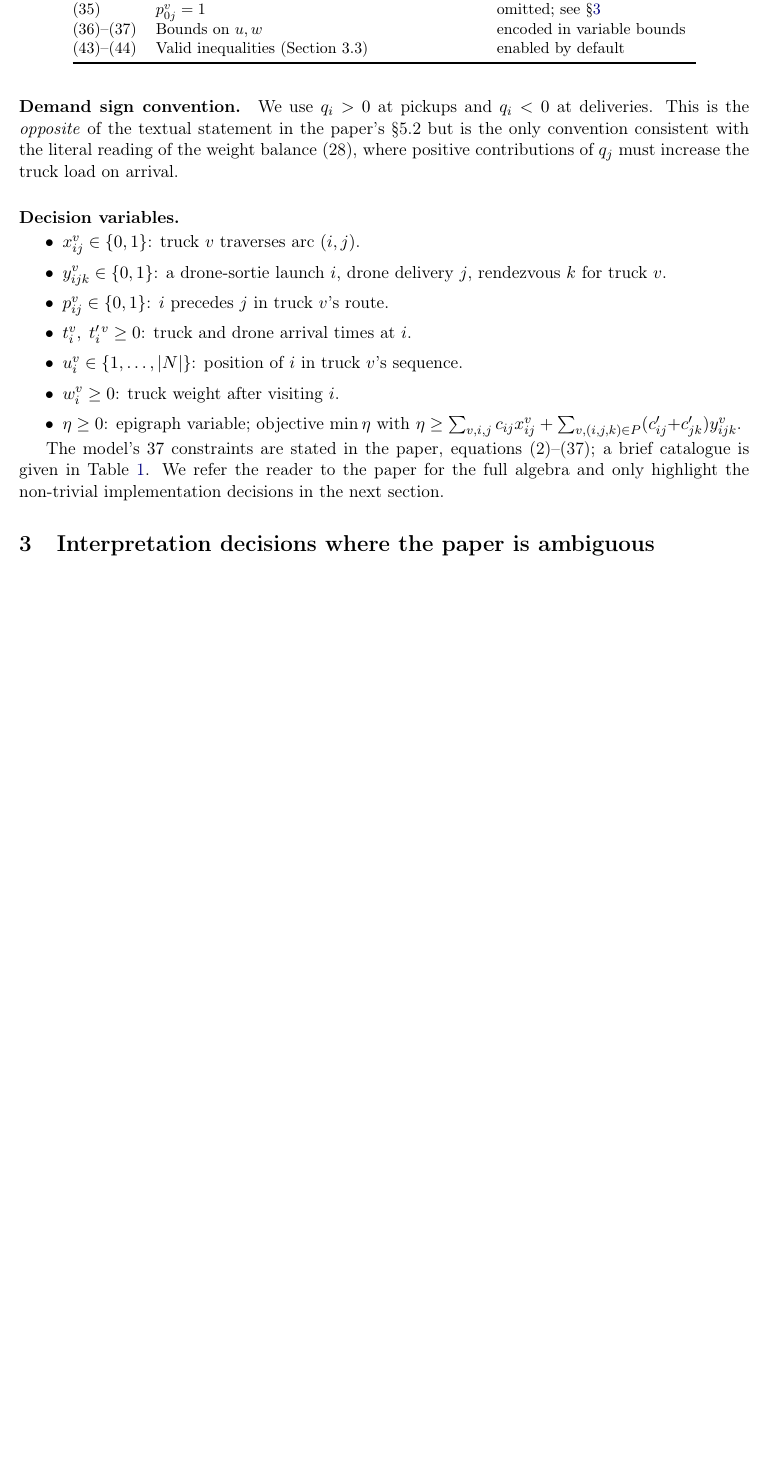
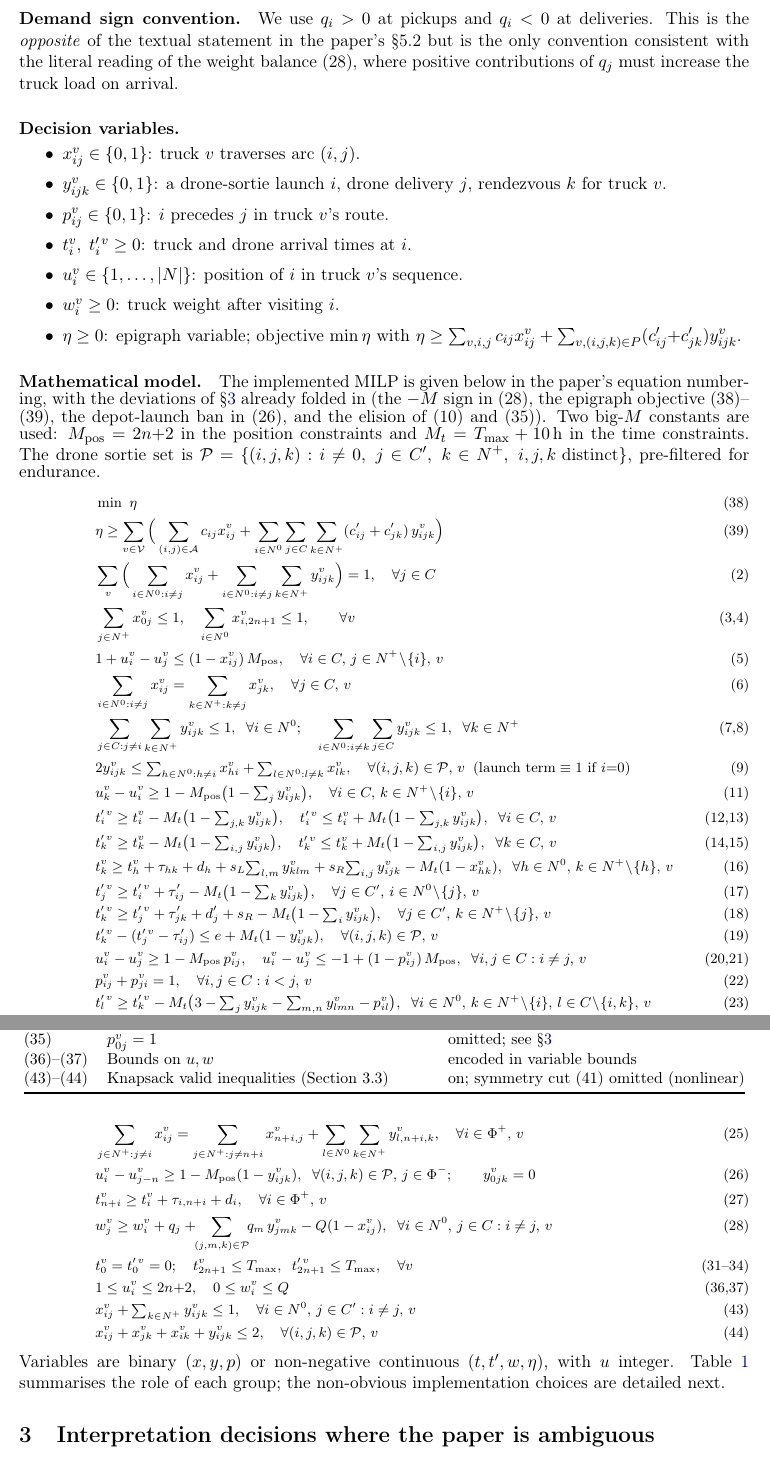
Before and after one commit to swayamkuckreja/operations, a LaTeX document (Claude Stuff/dapdp_report.tex): part of page 2 of 9 before the commit and two parts of pages 2 and 3 of 10 after it, the two joined at a grey line, cut so that both start at the same text, the shorter picture padded with empty space. Compiled offline with pdfLaTeX.

Commit message:
Add DAPDP report files and update mathematical model details

```diff
--- a/Claude Stuff/dapdp_report.tex
+++ b/Claude Stuff/dapdp_report.tex
@@ -114,10 +117,86 @@ sequence.
 (c'_{ij}{+}c'_{jk}) y^{v}_{ijk}$.
 \end{itemize}
 
-The model's $37$ constraints are stated in the paper, equations~(2)--(37); a
-brief catalogue is given in Table~\ref{tab:constraints}. We refer the reader
-to the paper for the full algebra and only highlight the non-trivial
-implementation decisions in the next section.
+\paragraph{Mathematical model.}
+The implemented MILP is given below in the paper's equation numbering, with
+the deviations of \S\ref{sec:interpretations} already folded in (the
+$-M$ sign in~(28), the epigraph objective~(38)--(39), the depot-launch ban
+in~(26), and the elision of~(10) and~(35)). Two big-$M$ constants are used:
+$M_{\mathrm{pos}}=2n{+}2$ in the position constraints and
+$M_t=T_{\max}+10$\,h in the time constraints. The drone sortie set is
+$\mathcal P=\{(i,j,k):i\ne 0,\;j\in\Cprime,\;k\in\Nplus,\;i,j,k\text{
+distinct}\}$, pre-filtered for endurance.
+{\footnotesize
+\allowdisplaybreaks
+\begin{align}
+& \min~ \eta \tag{38}\\
+& \eta \ge \sum_{v\in\mathcal V}\Big(\sum_{(i,j)\in\mathcal A} c_{ij}x^{v}_{ij}
+   +\sum_{i\in\NO}\sum_{j\in C}\sum_{k\in\Nplus}(c'_{ij}+c'_{jk})\,y^{v}_{ijk}\Big) \tag{39}\\
+& \sum_{v}\Big(\sum_{i\in\NO:i\ne j}x^{v}_{ij}
+   +\sum_{i\in\NO:i\ne j}\sum_{k\in\Nplus}y^{v}_{ijk}\Big)=1,
+   \quad \forall j\in C \tag{2}\\
+& \sum_{j\in\Nplus}x^{v}_{0j}\le 1,\quad
+  \sum_{i\in\NO}x^{v}_{i,2n+1}\le 1,
+   \qquad \forall v \tag{3,4}\\
+& 1+u^{v}_{i}-u^{v}_{j}\le(1-x^{v}_{ij})\,M_{\mathrm{pos}},
+   \quad \forall i\in C,\,j\in\Nplus\!\setminus\!\{i\},\,v \tag{5}\\
+& \sum_{i\in\NO:i\ne j}x^{v}_{ij}=\sum_{k\in\Nplus:k\ne j}x^{v}_{jk},
+   \quad \forall j\in C,\,v \tag{6}\\
+& \sum_{j\in C:j\ne i}\sum_{k\in\Nplus}y^{v}_{ijk}\le 1,\;\;\forall i\in\NO;\quad
+  \sum_{i\in\NO:i\ne k}\sum_{j\in C}y^{v}_{ijk}\le 1,\;\;\forall k\in\Nplus \tag{7,8}\\
+& 2y^{v}_{ijk}\le \textstyle\sum_{h\in\NO:h\ne i}x^{v}_{hi}
+   +\sum_{l\in\NO:l\ne k}x^{v}_{lk},
+   \quad \forall (i,j,k)\in\mathcal P,\,v
+   \;\;\text{(launch term}\equiv 1\text{ if }i{=}0) \tag{9}\\
+& u^{v}_{k}-u^{v}_{i}\ge 1-M_{\mathrm{pos}}\big(1-\textstyle\sum_{j}y^{v}_{ijk}\big),
+   \quad \forall i\in C,\,k\in\Nplus\!\setminus\!\{i\},\,v \tag{11}\\
+& t'^{\,v}_{i}\ge t^{v}_{i}-M_t\big(1-\textstyle\sum_{j,k}y^{v}_{ijk}\big),\quad
+  t'^{\,v}_{i}\le t^{v}_{i}+M_t\big(1-\textstyle\sum_{j,k}y^{v}_{ijk}\big),
+   \;\; \forall i\in C,\,v \tag{12,13}\\
+& t'^{\,v}_{k}\ge t^{v}_{k}-M_t\big(1-\textstyle\sum_{i,j}y^{v}_{ijk}\big),\quad
+  t'^{\,v}_{k}\le t^{v}_{k}+M_t\big(1-\textstyle\sum_{i,j}y^{v}_{ijk}\big),
+   \;\; \forall k\in C,\,v \tag{14,15}\\
+& t^{v}_{k}\ge t^{v}_{h}+\tau_{hk}+d_{h}
+   +s_{L}\!\textstyle\sum_{l,m}y^{v}_{klm}
+   +s_{R}\!\textstyle\sum_{i,j}y^{v}_{ijk}-M_t(1-x^{v}_{hk}),
+   \;\; \forall h\in\NO,\,k\in\Nplus\!\setminus\!\{h\},\,v \tag{16}\\
+& t'^{\,v}_{j}\ge t'^{\,v}_{i}+\tau'_{ij}-M_t\big(1-\textstyle\sum_{k}y^{v}_{ijk}\big),
+   \quad \forall j\in\Cprime,\,i\in\NO\!\setminus\!\{j\},\,v \tag{17}\\
+& t'^{\,v}_{k}\ge t'^{\,v}_{j}+\tau'_{jk}+d'_{j}+s_{R}
+   -M_t\big(1-\textstyle\sum_{i}y^{v}_{ijk}\big),
+   \quad \forall j\in\Cprime,\,k\in\Nplus\!\setminus\!\{j\},\,v \tag{18}\\
+& t'^{\,v}_{k}-(t'^{\,v}_{j}-\tau'_{ij})\le e+M_t(1-y^{v}_{ijk}),
+   \quad \forall (i,j,k)\in\mathcal P,\,v \tag{19}\\
+& u^{v}_{i}-u^{v}_{j}\ge 1-M_{\mathrm{pos}}\,p^{v}_{ij},\quad
+  u^{v}_{i}-u^{v}_{j}\le -1+(1-p^{v}_{ij})\,M_{\mathrm{pos}},
+   \;\; \forall i,j\in C:i\ne j,\,v \tag{20,21}\\
+& p^{v}_{ij}+p^{v}_{ji}=1,\quad \forall i,j\in C:i<j,\,v \tag{22}\\
+& t'^{\,v}_{l}\ge t'^{\,v}_{k}-M_t\big(3-\textstyle\sum_{j}y^{v}_{ijk}
+   -\sum_{m,n}y^{v}_{lmn}-p^{v}_{il}\big),
+   \;\; \forall i\in\NO,\,k\in\Nplus\!\setminus\!\{i\},\,l\in C\!\setminus\!\{i,k\},\,v \tag{23}\\
+& x^{v}_{0,2n+1}=0,\quad \forall v \tag{24}\\
+& \sum_{j\in\Nplus:j\ne i}x^{v}_{ij}=\sum_{j\in\Nplus:j\ne n+i}x^{v}_{n+i,j}
+   +\sum_{l\in\NO}\sum_{k\in\Nplus}y^{v}_{l,n+i,k},
+   \quad \forall i\in\Phi^{+},\,v \tag{25}\\
+& u^{v}_{i}-u^{v}_{j-n}\ge 1-M_{\mathrm{pos}}(1-y^{v}_{ijk}),
+   \;\; \forall (i,j,k)\in\mathcal P,\,j\in\Phi^{-};\qquad y^{v}_{0jk}=0 \tag{26}\\
+& t^{v}_{n+i}\ge t^{v}_{i}+\tau_{i,n+i}+d_{i},
+   \quad \forall i\in\Phi^{+},\,v \tag{27}\\
+& w^{v}_{j}\ge w^{v}_{i}+q_{j}
+   +\!\!\sum_{(j,m,k)\in\mathcal P}\!\! q_{m}\,y^{v}_{jmk}-Q(1-x^{v}_{ij}),
+   \;\; \forall i\in\NO,\,j\in C:i\ne j,\,v \tag{28}\\
+& t^{v}_{0}=t'^{\,v}_{0}=0;\quad
+  t^{v}_{2n+1}\le T_{\max},\;\; t'^{\,v}_{2n+1}\le T_{\max},
+   \quad \forall v \tag{31--34}\\
+& 1\le u^{v}_{i}\le 2n{+}2,\quad 0\le w^{v}_{i}\le Q \tag{36,37}\\
+& x^{v}_{ij}+\textstyle\sum_{k\in\Nplus}y^{v}_{ijk}\le 1,
+   \quad \forall i\in\NO,\,j\in\Cprime:i\ne j,\,v \tag{43}\\
+& x^{v}_{ij}+x^{v}_{jk}+x^{v}_{ik}+y^{v}_{ijk}\le 2,
+   \quad \forall (i,j,k)\in\mathcal P,\,v \tag{44}
+\end{align}}%
+Variables are binary ($x,y,p$) or non-negative continuous ($t,t',w,\eta$),
+with $u$ integer. Table~\ref{tab:constraints} summarises the role of each
+group; the non-obvious implementation choices are detailed next.
 
 \begin{table}[t]
 \centering
@@ -149,7 +228,7 @@ Eqs.        & Purpose                                          & Implementation
 (31)--(34)  & Time bounds, $T_{\max}$                          & --- \\
 (35)        & $p^{v}_{0j}=1$                                   & omitted; see \S\ref{sec:interpretations} \\
 (36)--(37)  & Bounds on $u, w$                                 & encoded in variable bounds \\
-(43)--(44)  & Valid inequalities (Section 3.3)                 & enabled by default \\
+(43)--(44)  & Knapsack valid inequalities (Section 3.3)        & on; symmetry cut (41) omitted (nonlinear) \\
 \bottomrule
 \end{tabular}
 \end{table}
```
Also changed, not shown: Claude Stuff/dapdp_report.pdf, Claude Stuff/dapdp_report.tex (7 more changed lines), 2 other files.
